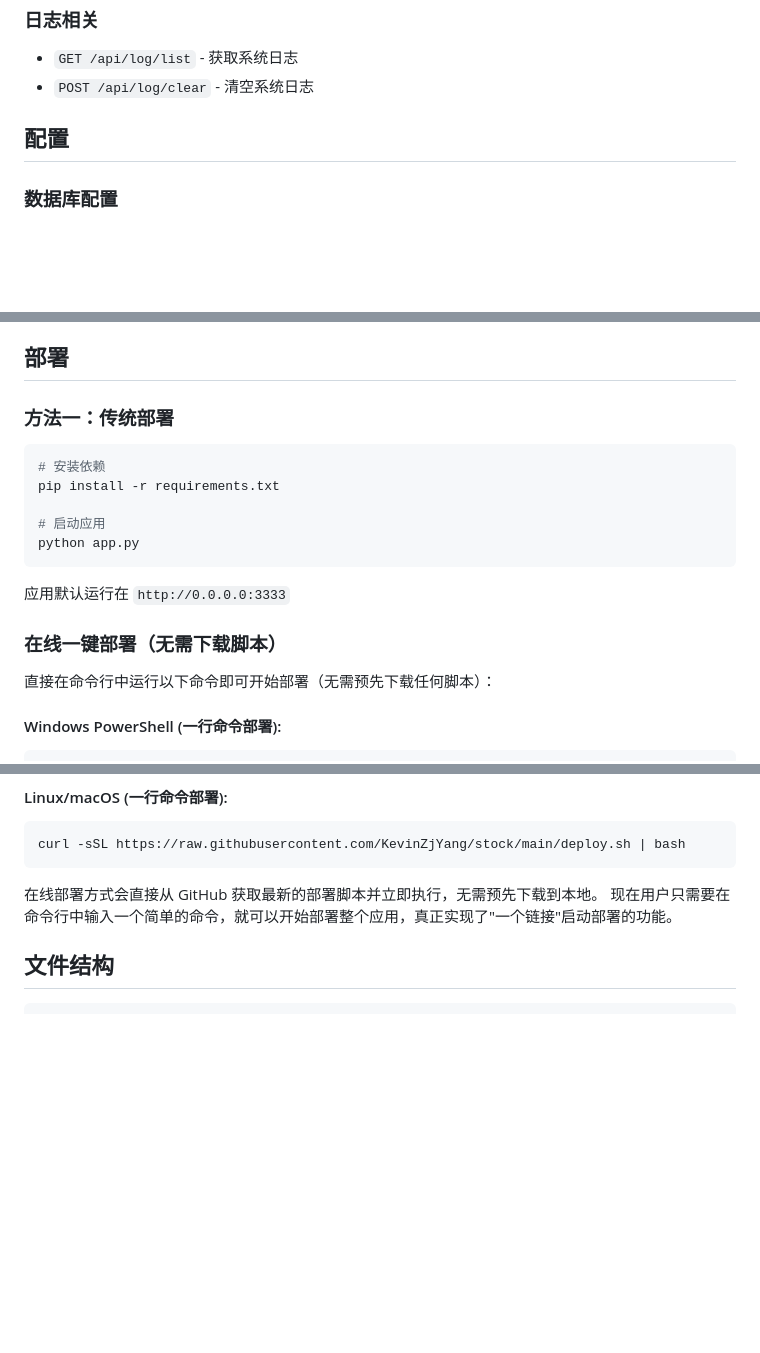
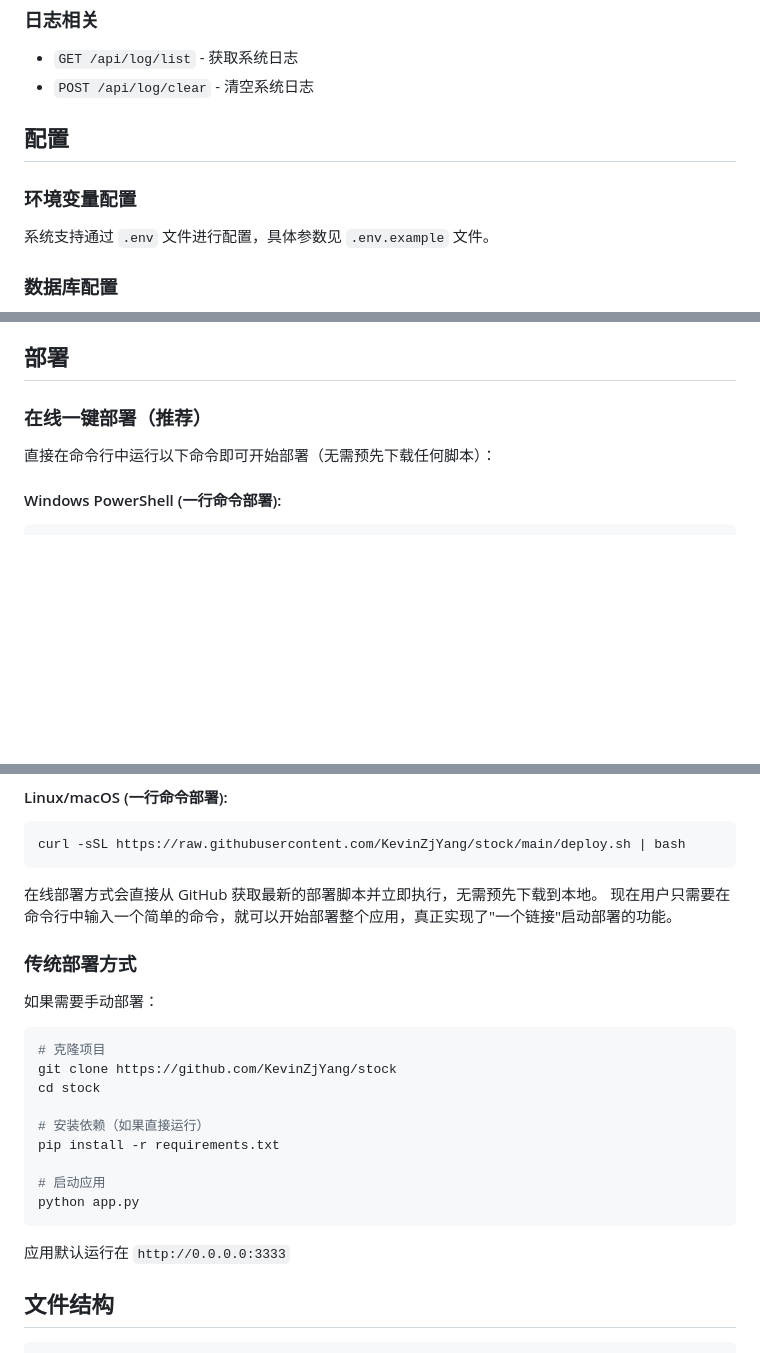
Before and after one commit to KevinZjYang/stock, a Markdown page: README.md, 3 parts joined by grey strips. Rendered like a GitHub page; blank space fills up the shorter version.

````diff
--- a/README.md
+++ b/README.md
@@ -96,6 +96,9 @@
 
 ## 配置
 
+### 环境变量配置
+系统支持通过 `.env` 文件进行配置，具体参数见 `.env.example` 文件。
+
 ### 数据库配置
 - 数据库文件: `data/stock_fund.db`
 - Excel数据文件: `data/code.xlsx`
@@ -107,19 +110,7 @@
 
 ## 部署
 
-### 方法一：传统部署
-
-```bash
-# 安装依赖
-pip install -r requirements.txt
-
-# 启动应用
-python app.py
-```
-
-应用默认运行在 `http://0.0.0.0:3333`
-
-### 在线一键部署（无需下载脚本）
+### 在线一键部署（推荐）
 
 直接在命令行中运行以下命令即可开始部署（无需预先下载任何脚本）：
 
@@ -135,6 +126,24 @@ curl -sSL https://raw.githubusercontent.com/KevinZjYang/stock/main/deploy.sh | b
 
 在线部署方式会直接从 GitHub 获取最新的部署脚本并立即执行，无需预先下载到本地。
 现在用户只需要在命令行中输入一个简单的命令，就可以开始部署整个应用，真正实现了"一个链接"启动部署的功能。
+
+### 传统部署方式
+
+如果需要手动部署：
+
+```bash
+# 克隆项目
+git clone https://github.com/KevinZjYang/stock
+cd stock
+
+# 安装依赖（如果直接运行）
+pip install -r requirements.txt
+
+# 启动应用
+python app.py
+```
+
+应用默认运行在 `http://0.0.0.0:3333`
 
 ## 文件结构
 
````
